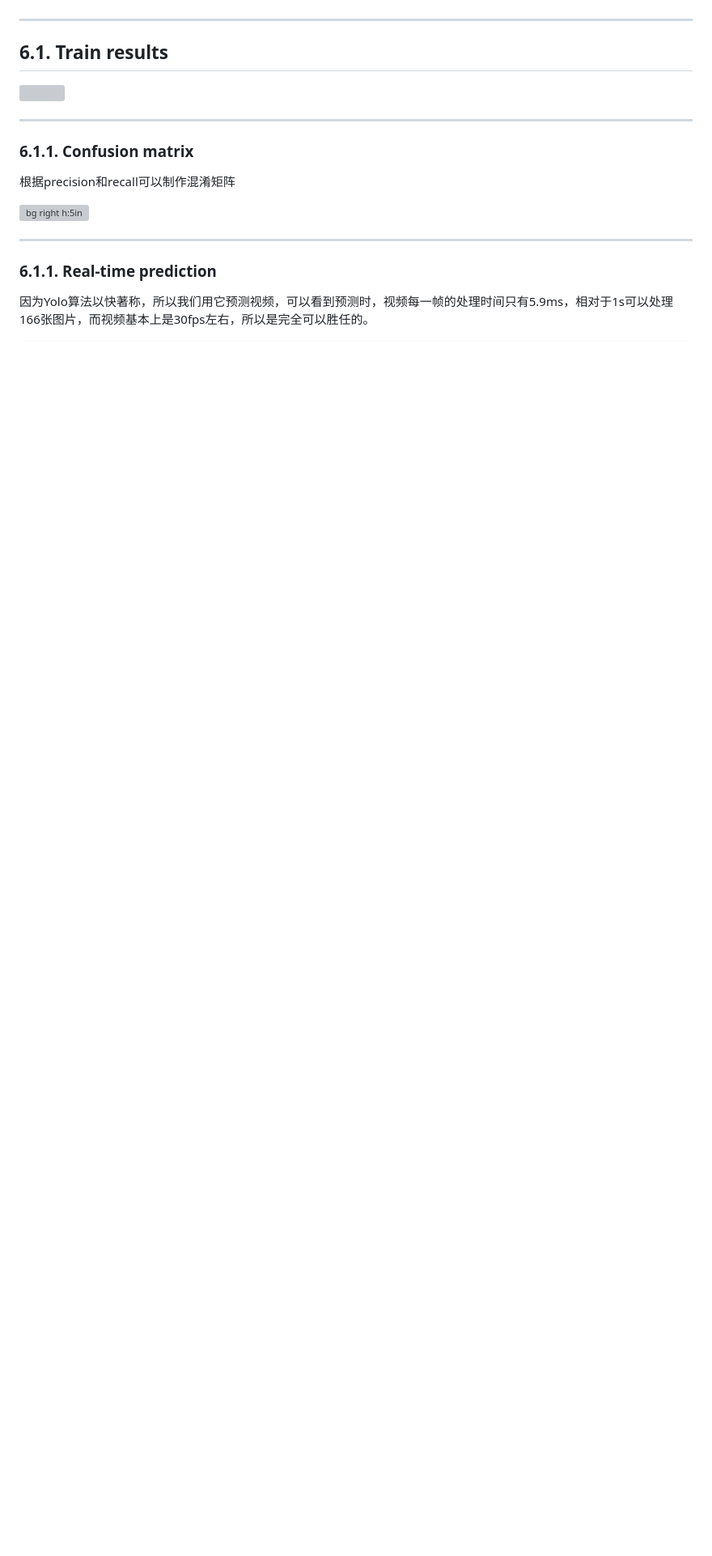
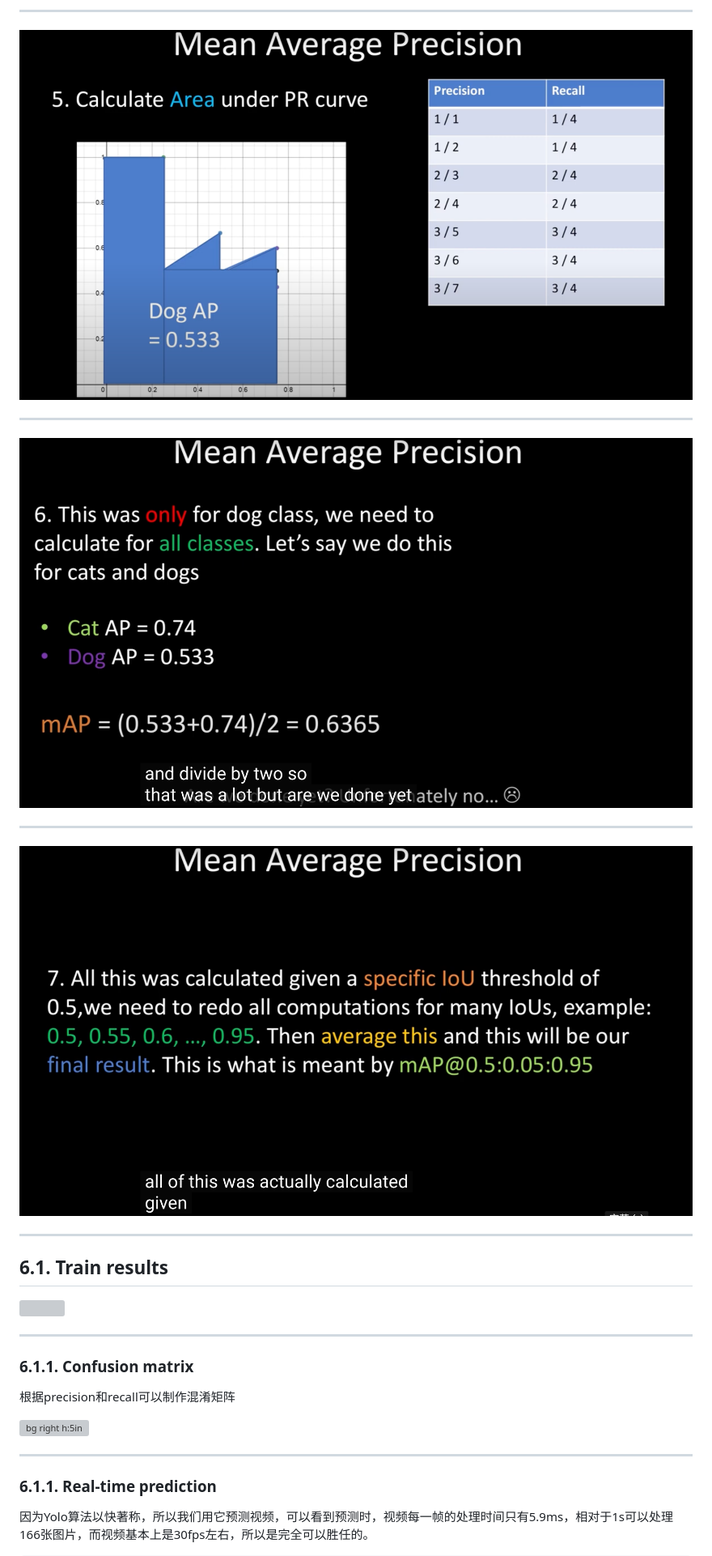
Before and after one commit to camerayuhang/Group-Meeting, a Markdown page: Group Meeting3.md, the part around the change printed below. Shown: that part at 81% size. Rendered like a GitHub page; pictures changed too: image/calculate AP.png (added), image/calculate mAP.png (added), image/mAP with different IOU.png (added); blank space fills up the shorter version; grey boxes are pictures that could not be loaded.

```diff
--- a/Group Meeting3.md
+++ b/Group Meeting3.md
@@ -270,3 +285,14 @@ scale越往后，被分割的格子越多，越容易识别到更小的目标，
+---
+
+![](./image/calculate%20AP.png)
+
+---
+
+![](./image/calculate%20mAP.png)
+
+---
+
+![](./image/mAP%20with%20different%20IOU.png)
 
 ---
 
```
Also changed, not shown: other parts of Group Meeting3.md (+17 -2 lines), image/footabll player dataset.jpg (added), image/mAP.png (added), image/sorted mAP.png (added).
